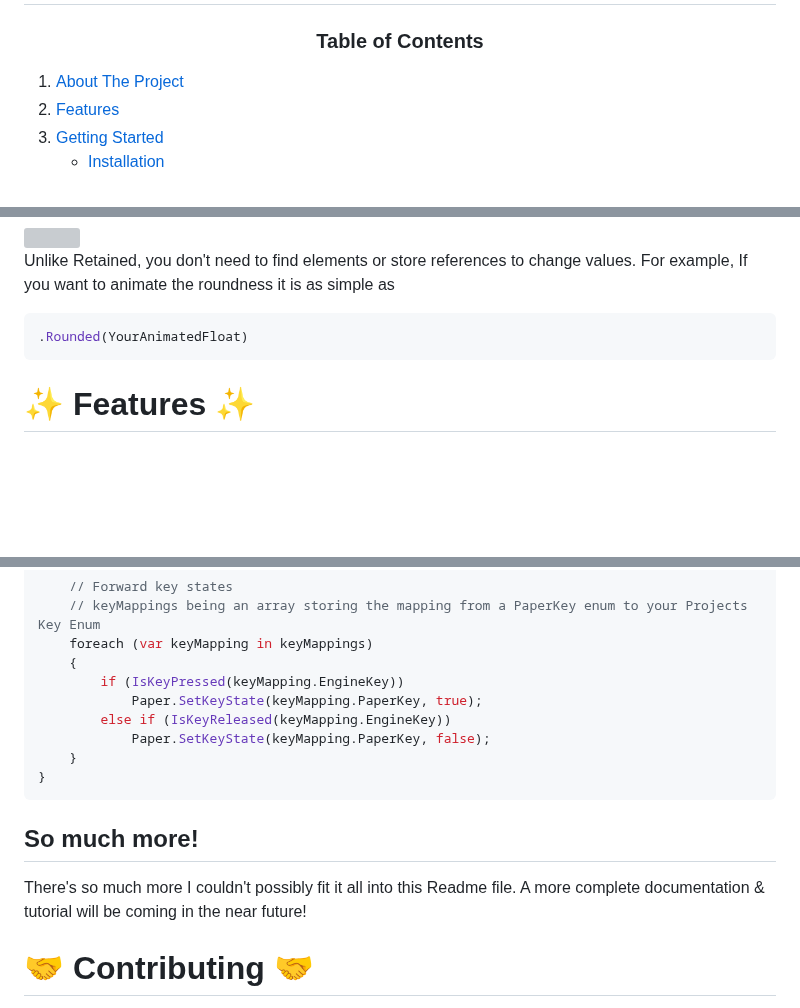
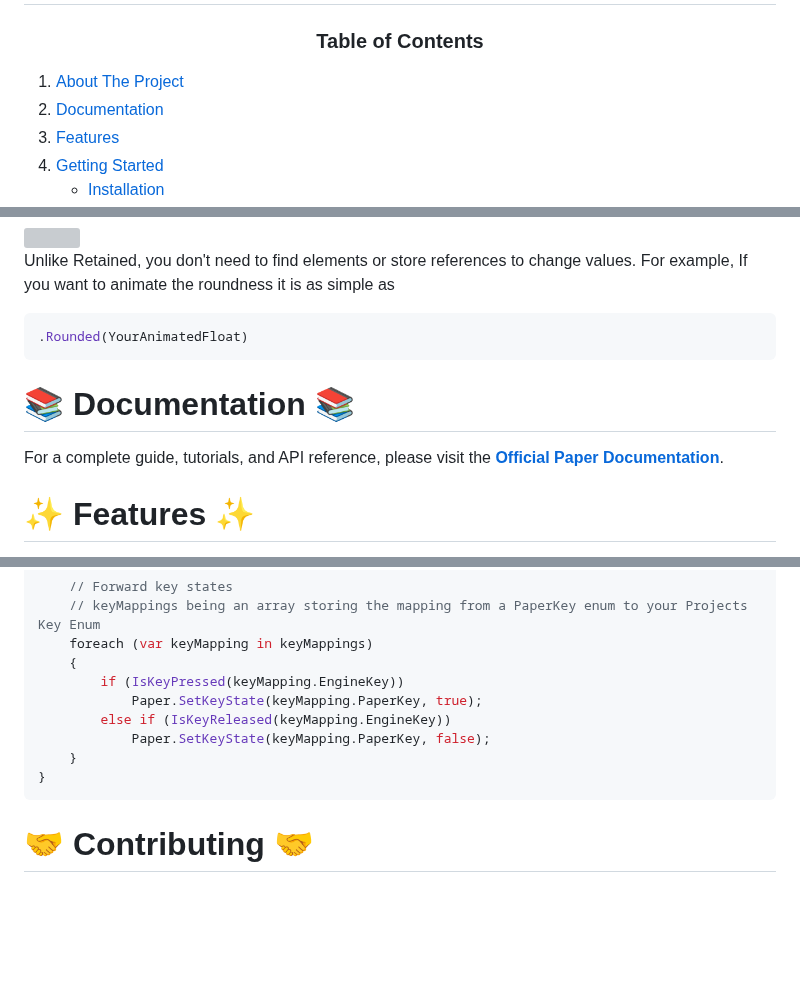
Before and after one commit to ProwlEngine/Prowl.Paper, a Markdown page: README.md, 3 parts joined by grey strips. Drawn GitHub-style; blank space fills up the shorter version; grey boxes are pictures that could not be loaded.

Commit message:
Added Documentation to Readme

````diff
--- a/README.md
+++ b/README.md
@@ -19,6 +20,7 @@
 
 ### <p align="center">Table of Contents</p>
 1. [About The Project](#-about-the-project-)
+2. [Documentation](#-documentation-)
 2. [Features](#-features-)
 3. [Getting Started](#-getting-started-)
    * [Installation](#installation)
@@ -62,6 +64,11 @@ For example, If you want to animate the roundness it is as simple as
 ```cs
 .Rounded(YourAnimatedFloat)
 ```
+
+# <span align="center">📚 Documentation 📚</span>
+
+For a complete guide, tutorials, and API reference, please visit the **[Official Paper Documentation](https://prowl.gitbook.io/prowl.paper)**.
+
 
 # <span align="center">✨ Features ✨</span>
 
@@ -299,10 +306,6 @@ void UpdatePaperUIInput()
 }
 ```
 
-## So much more!
-There's so much more I couldn't possibly fit it all into this Readme file.
-A more complete documentation & tutorial will be coming in the near future!
-
 # <span align="center">🤝 Contributing 🤝</span>
 
 Check our [Contributing guide](//CONTRIBUTING.md) to see how to be part of this team.
````
Also changed, not shown: other parts of README.md (+1 -0 lines).
